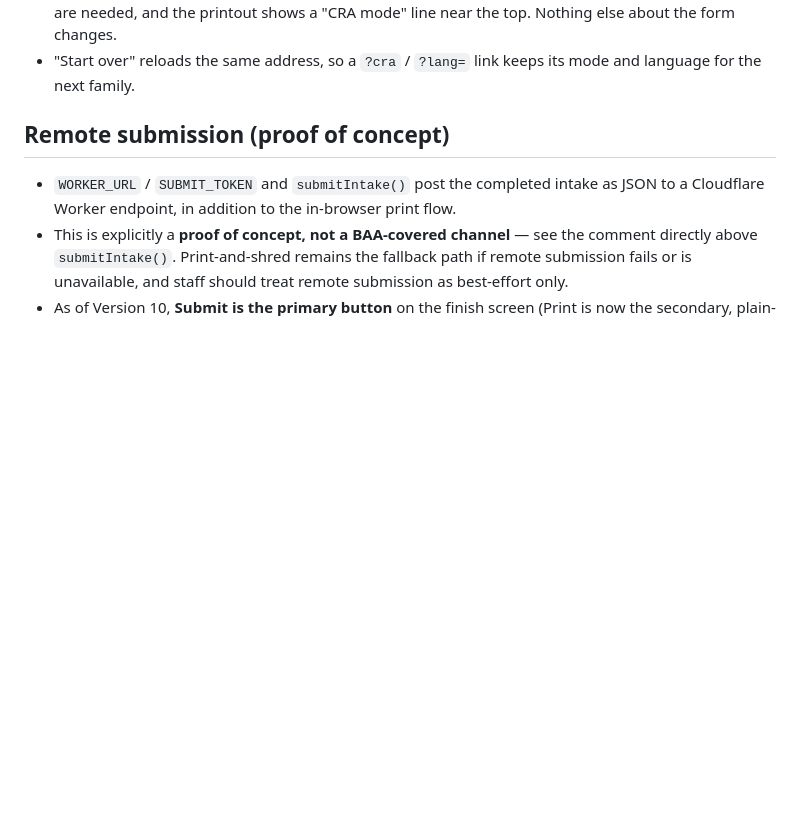
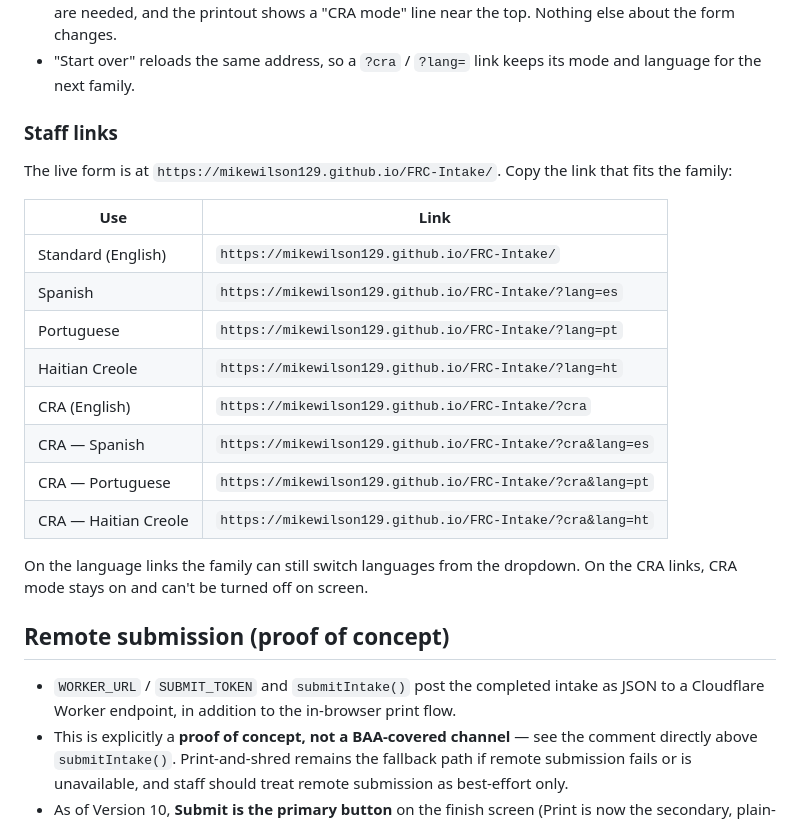
Before and after one commit to mikewilson129/FRC-Intake, a Markdown page: README.md, the part around the change. Drawn GitHub-style; blank space fills up the shorter version.

Commit message:
README: add staff links (standard, languages, CRA) for the live form
Full copy-paste links for https://mikewilson129.github.io/FRC-Intake/ with
?lang=es|pt|ht, ?cra, and the CRA + language combinations.

Co-Authored-By: Claude Opus 5.5 <noreply@anthropic.com>
Claude-Session: https://claude.ai/code/session_014ojiTURy5AM9ZCmagwAADm

```diff
--- a/README.md
+++ b/README.md
@@ -58,6 +58,26 @@ loads and are never saved; they can be combined.
   line near the top. Nothing else about the form changes.
 - "Start over" reloads the same address, so a `?cra` / `?lang=` link keeps
   its mode and language for the next family.
+
+### Staff links
+
+The live form is at `https://mikewilson129.github.io/FRC-Intake/`. Copy the
+link that fits the family:
+
+| Use | Link |
+|---|---|
+| Standard (English) | `https://mikewilson129.github.io/FRC-Intake/` |
+| Spanish | `https://mikewilson129.github.io/FRC-Intake/?lang=es` |
+| Portuguese | `https://mikewilson129.github.io/FRC-Intake/?lang=pt` |
+| Haitian Creole | `https://mikewilson129.github.io/FRC-Intake/?lang=ht` |
+| CRA (English) | `https://mikewilson129.github.io/FRC-Intake/?cra` |
+| CRA — Spanish | `https://mikewilson129.github.io/FRC-Intake/?cra&lang=es` |
+| CRA — Portuguese | `https://mikewilson129.github.io/FRC-Intake/?cra&lang=pt` |
+| CRA — Haitian Creole | `https://mikewilson129.github.io/FRC-Intake/?cra&lang=ht` |
+
+On the language links the family can still switch languages from the
+dropdown. On the CRA links, CRA mode stays on and can't be turned off on
+screen.
 
 ## Remote submission (proof of concept)
 
```
